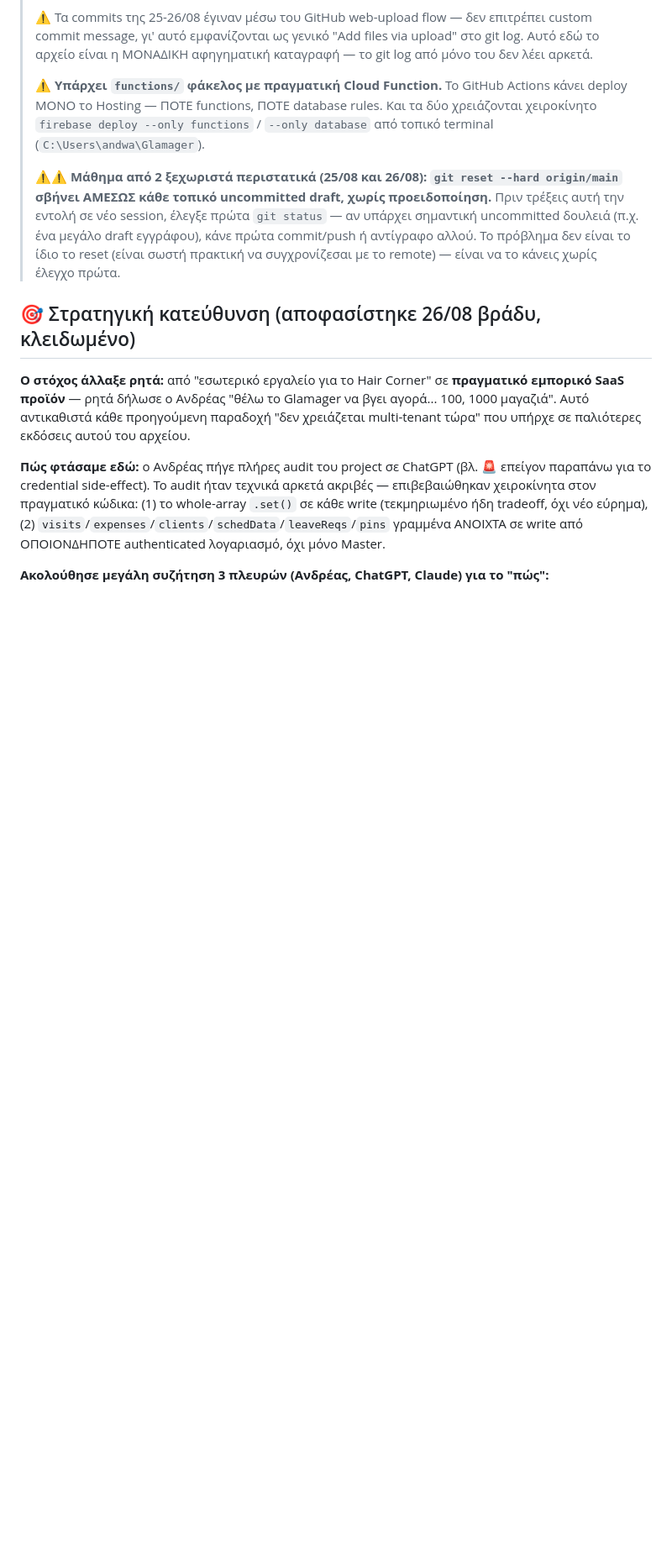
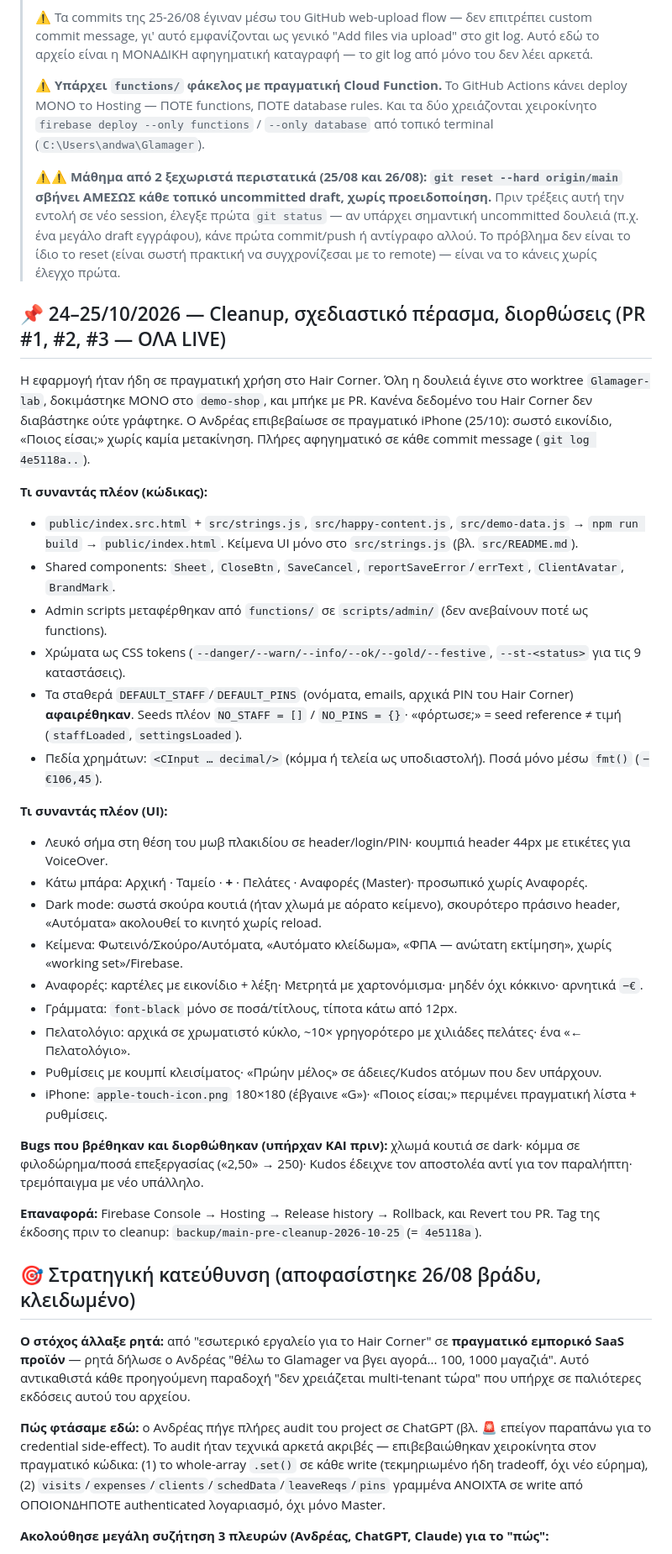
Before and after one commit to JesusWarhole/glamager, a Markdown page: PROJECT_STATUS.md, the part around one of its changes. Shown at 84% size. Rendered like a GitHub page; blank space fills up the shorter version.

```diff
--- a/PROJECT_STATUS.md
+++ b/PROJECT_STATUS.md
@@ -15,6 +17,41 @@
 > ⚠️ **Υπάρχει `functions/` φάκελος με πραγματική Cloud Function.** Το GitHub Actions κάνει deploy ΜΟΝΟ το Hosting — ΠΟΤΕ functions, ΠΟΤΕ database rules. Και τα δύο χρειάζονται χειροκίνητο `firebase deploy --only functions` / `--only database` από τοπικό terminal (`C:\Users\andwa\Glamager`).
 >
 > ⚠️⚠️ **Μάθημα από 2 ξεχωριστά περιστατικά (25/08 και 26/08): `git reset --hard origin/main` σβήνει ΑΜΕΣΩΣ κάθε τοπικό uncommitted draft, χωρίς προειδοποίηση.** Πριν τρέξεις αυτή την εντολή σε νέο session, έλεγξε πρώτα `git status` — αν υπάρχει σημαντική uncommitted δουλειά (π.χ. ένα μεγάλο draft εγγράφου), κάνε πρώτα commit/push ή αντίγραφο αλλού. Το πρόβλημα δεν είναι το ίδιο το reset (είναι σωστή πρακτική να συγχρονίζεσαι με το remote) — είναι να το κάνεις χωρίς έλεγχο πρώτα.
+
+## 📌 24–25/10/2026 — Cleanup, σχεδιαστικό πέρασμα, διορθώσεις (PR #1, #2, #3 — ΟΛΑ LIVE)
+
+Η εφαρμογή ήταν ήδη σε πραγματική χρήση στο Hair Corner. Όλη η δουλειά έγινε στο worktree `Glamager-lab`,
+δοκιμάστηκε ΜΟΝΟ στο `demo-shop`, και μπήκε με PR. Κανένα δεδομένο του Hair Corner δεν διαβάστηκε ούτε
+γράφτηκε. Ο Ανδρέας επιβεβαίωσε σε πραγματικό iPhone (25/10): σωστό εικονίδιο, «Ποιος είσαι;» χωρίς καμία
+μετακίνηση. Πλήρες αφηγηματικό σε κάθε commit message (`git log 4e5118a..`).
+
+**Τι συναντάς πλέον (κώδικας):**
+- `public/index.src.html` + `src/strings.js`, `src/happy-content.js`, `src/demo-data.js` → `npm run build` →
+  `public/index.html`. Κείμενα UI μόνο στο `src/strings.js` (βλ. `src/README.md`).
+- Shared components: `Sheet`, `CloseBtn`, `SaveCancel`, `reportSaveError`/`errText`, `ClientAvatar`, `BrandMark`.
+- Admin scripts μεταφέρθηκαν από `functions/` σε `scripts/admin/` (δεν ανεβαίνουν ποτέ ως functions).
+- Χρώματα ως CSS tokens (`--danger/--warn/--info/--ok/--gold/--festive`, `--st-<status>` για τις 9 καταστάσεις).
+- Τα σταθερά `DEFAULT_STAFF`/`DEFAULT_PINS` (ονόματα, emails, αρχικά PIN του Hair Corner) **αφαιρέθηκαν**.
+  Seeds πλέον `NO_STAFF = []` / `NO_PINS = {}`· «φόρτωσε;» = seed reference ≠ τιμή (`staffLoaded`, `settingsLoaded`).
+- Πεδία χρημάτων: `<CInput … decimal/>` (κόμμα ή τελεία ως υποδιαστολή). Ποσά μόνο μέσω `fmt()` (`−€106,45`).
+
+**Τι συναντάς πλέον (UI):**
+- Λευκό σήμα στη θέση του μωβ πλακιδίου σε header/login/PIN· κουμπιά header 44px με ετικέτες για VoiceOver.
+- Κάτω μπάρα: Αρχική · Ταμείο · **+** · Πελάτες · Αναφορές (Master)· προσωπικό χωρίς Αναφορές.
+- Dark mode: σωστά σκούρα κουτιά (ήταν χλωμά με αόρατο κείμενο), σκουρότερο πράσινο header, «Αυτόματα» ακολουθεί
+  το κινητό χωρίς reload.
+- Κείμενα: Φωτεινό/Σκούρο/Αυτόματα, «Αυτόματο κλείδωμα», «ΦΠΑ — ανώτατη εκτίμηση», χωρίς «working set»/Firebase.
+- Αναφορές: καρτέλες με εικονίδιο + λέξη· Μετρητά με χαρτονόμισμα· μηδέν όχι κόκκινο· αρνητικά `−€`.
+- Γράμματα: `font-black` μόνο σε ποσά/τίτλους, τίποτα κάτω από 12px.
+- Πελατολόγιο: αρχικά σε χρωματιστό κύκλο, ~10× γρηγορότερο με χιλιάδες πελάτες· ένα «← Πελατολόγιο».
+- Ρυθμίσεις με κουμπί κλεισίματος· «Πρώην μέλος» σε άδειες/Kudos ατόμων που δεν υπάρχουν.
+- iPhone: `apple-touch-icon.png` 180×180 (έβγαινε «G»)· «Ποιος είσαι;» περιμένει πραγματική λίστα + ρυθμίσεις.
+
+**Bugs που βρέθηκαν και διορθώθηκαν (υπήρχαν ΚΑΙ πριν):** χλωμά κουτιά σε dark· κόμμα σε φιλοδώρημα/ποσά
+επεξεργασίας («2,50» → 250)· Kudos έδειχνε τον αποστολέα αντί για τον παραλήπτη· τρεμόπαιγμα με νέο υπάλληλο.
+
+**Επαναφορά:** Firebase Console → Hosting → Release history → Rollback, και Revert του PR. Tag της έκδοσης πριν
+το cleanup: `backup/main-pre-cleanup-2026-10-25` (= `4e5118a`).
 
 ## 🎯 Στρατηγική κατεύθυνση (αποφασίστηκε 26/08 βράδυ, κλειδωμένο)
 
```
Also changed, not shown: other parts of PROJECT_STATUS.md (+9 -2 lines), CLAUDE.md (added, +66 -0 lines), README.md (added, +27 -0 lines).
